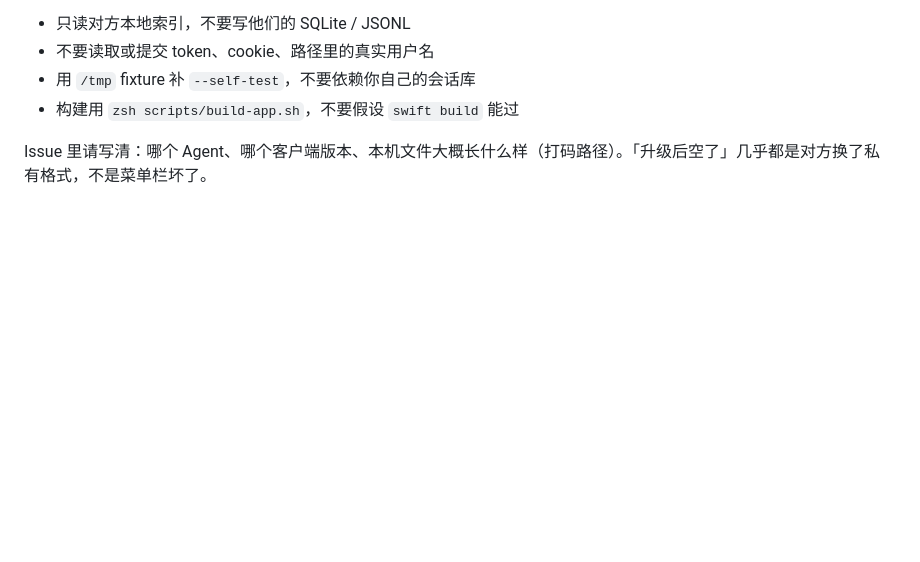
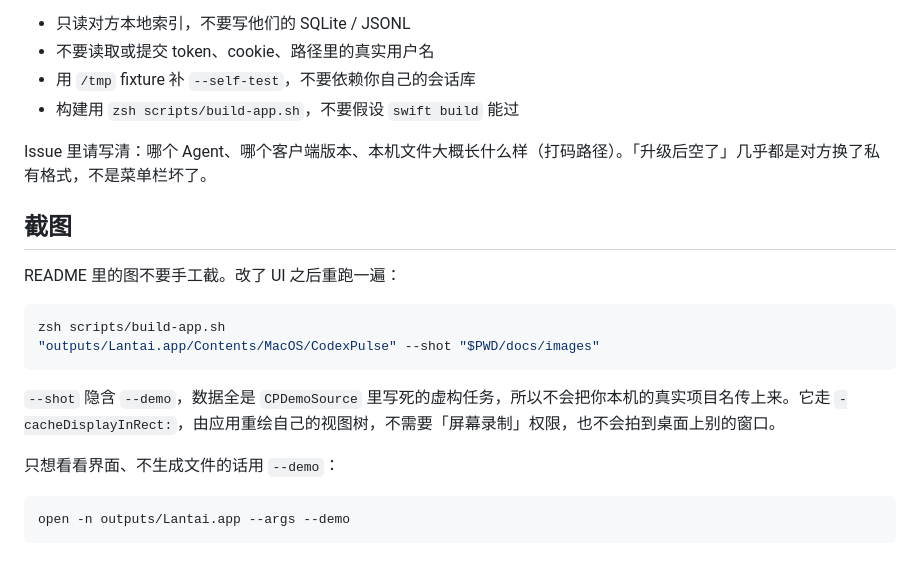
Before and after one commit to wangmingchen3180-crypto/lantai, a Markdown page: CONTRIBUTING.md, the part around the change. Drawn GitHub-style; blank space fills up the shorter version.

````diff
--- a/CONTRIBUTING.md
+++ b/CONTRIBUTING.md
@@ -10,3 +10,20 @@
 - 构建用 `zsh scripts/build-app.sh`，不要假设 `swift build` 能过
 
 Issue 里请写清：哪个 Agent、哪个客户端版本、本机文件大概长什么样（打码路径）。「升级后空了」几乎都是对方换了私有格式，不是菜单栏坏了。
+
+## 截图
+
+README 里的图不要手工截。改了 UI 之后重跑一遍：
+
+```sh
+zsh scripts/build-app.sh
+"outputs/Lantai.app/Contents/MacOS/CodexPulse" --shot "$PWD/docs/images"
+```
+
+`--shot` 隐含 `--demo`，数据全是 `CPDemoSource` 里写死的虚构任务，所以不会把你本机的真实项目名传上来。它走 `-cacheDisplayInRect:`，由应用重绘自己的视图树，不需要「屏幕录制」权限，也不会拍到桌面上别的窗口。
+
+只想看看界面、不生成文件的话用 `--demo`：
+
+```sh
+open -n outputs/Lantai.app --args --demo
+```
````
Also changed, not shown: README.en.md (+10 -0 lines), README.md (+10 -0 lines), docs/images/hud.png (added), docs/images/orb.png (added), docs/images/workbench-detail.png (added), docs/images/workbench.png (added), 5 other files.
